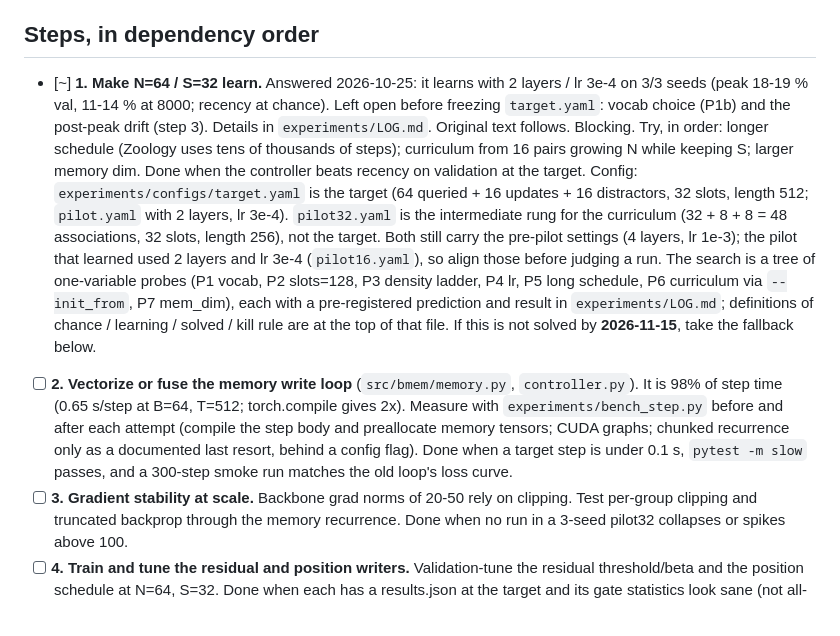
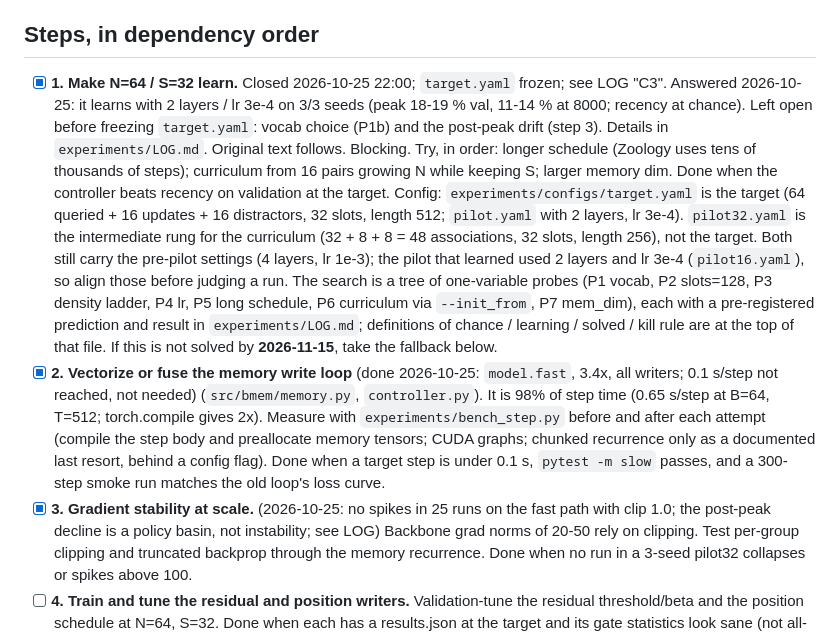
Before and after one commit to Codeblockz/interference-aware-write-control, a Markdown page: PLAN.md, the part around the change. Drawn GitHub-style.

```diff
--- a/PLAN.md
+++ b/PLAN.md
@@ -20,7 +20,7 @@ H1: paired bootstrap, controller minus the validation-best baseline, holds where
 
 ## Steps, in dependency order
 
-- [~] **1. Make N=64 / S=32 learn.** Answered 2026-10-25: it learns with 2 layers / lr 3e-4
+- [x] **1. Make N=64 / S=32 learn.** Closed 2026-10-25 22:00; `target.yaml` frozen; see LOG "C3". Answered 2026-10-25: it learns with 2 layers / lr 3e-4
       on 3/3 seeds (peak 18-19 % val, 11-14 % at 8000; recency at chance). Left open before
       freezing `target.yaml`: vocab choice (P1b) and the post-peak drift (step 3). Details in
       `experiments/LOG.md`. Original text follows. Blocking. Try, in order: longer schedule (Zoology uses
@@ -36,13 +36,13 @@ H1: paired bootstrap, controller minus the validation-best baseline, holds where
       pre-registered prediction and result in `experiments/LOG.md`; definitions of
       chance / learning / solved / kill rule are at the top of that file.
       If this is not solved by **2026-11-15**, take the fallback below.
-- [ ] **2. Vectorize or fuse the memory write loop** (`src/bmem/memory.py`, `controller.py`).
+- [x] **2. Vectorize or fuse the memory write loop** (done 2026-10-25: `model.fast`, 3.4x, all writers; 0.1 s/step not reached, not needed) (`src/bmem/memory.py`, `controller.py`).
       It is 98% of step time (0.65 s/step at B=64, T=512; torch.compile gives 2x). Measure with
       `experiments/bench_step.py` before and after each attempt (compile the step body and
       preallocate memory tensors; CUDA graphs; chunked recurrence only as a documented last
       resort, behind a config flag). Done when a target step is under 0.1 s, `pytest -m slow`
       passes, and a 300-step smoke run matches the old loop's loss curve.
-- [ ] **3. Gradient stability at scale.** Backbone grad norms of 20-50 rely on clipping. Test
+- [x] **3. Gradient stability at scale.** (2026-10-25: no spikes in 25 runs on the fast path with clip 1.0; the post-peak decline is a policy basin, not instability; see LOG) Backbone grad norms of 20-50 rely on clipping. Test
       per-group clipping and truncated backprop through the memory recurrence. Done when no
       run in a 3-seed pilot32 collapses or spikes above 100.
 - [ ] **4. Train and tune the residual and position writers.** Validation-tune the residual
```
Also changed, not shown: experiments/LOG.md (+37 -9 lines).
